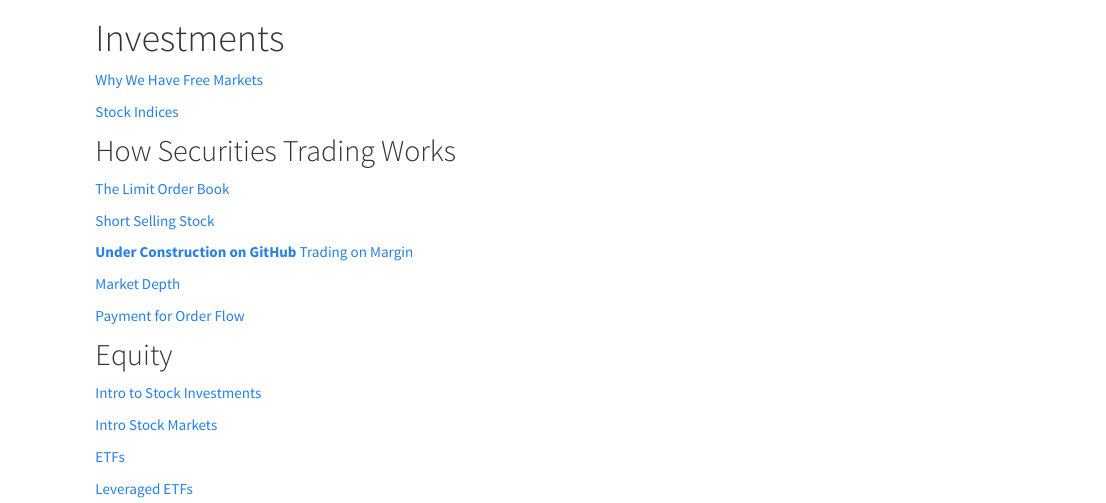
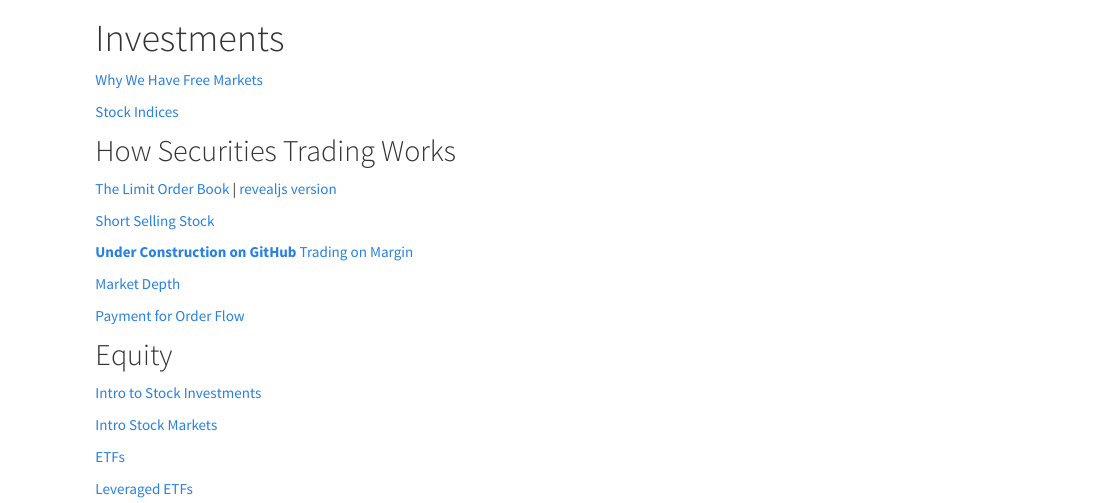
Before and after one commit to financial-education/financial-education.github.io, an R Markdown document (investments.Rmd): the page in a window 1100 px wide, from 60 px down. The pictures show the output file investments.html that the author committed with the source, opened offline; library style sheets and scripts come from the installed R packages.

Commit message:
added rjs

```diff
--- a/investments.Rmd
+++ b/investments.Rmd
@@ -9,7 +9,7 @@ output: html_document
 
 ## How Securities Trading Works
 
-[The Limit Order Book](http://www.5minutefinance.org/concepts/the-limit-order-book)
+[The Limit Order Book](http://www.5minutefinance.org/concepts/the-limit-order-book) | [revealjs version](https://financialmarkets.github.io/5mf_limit-order-book/)
 
 [Short Selling Stock](https://www.5minutefinance.org/concepts/short-selling-stock)
 
```
Also changed, not shown: investments.html.
